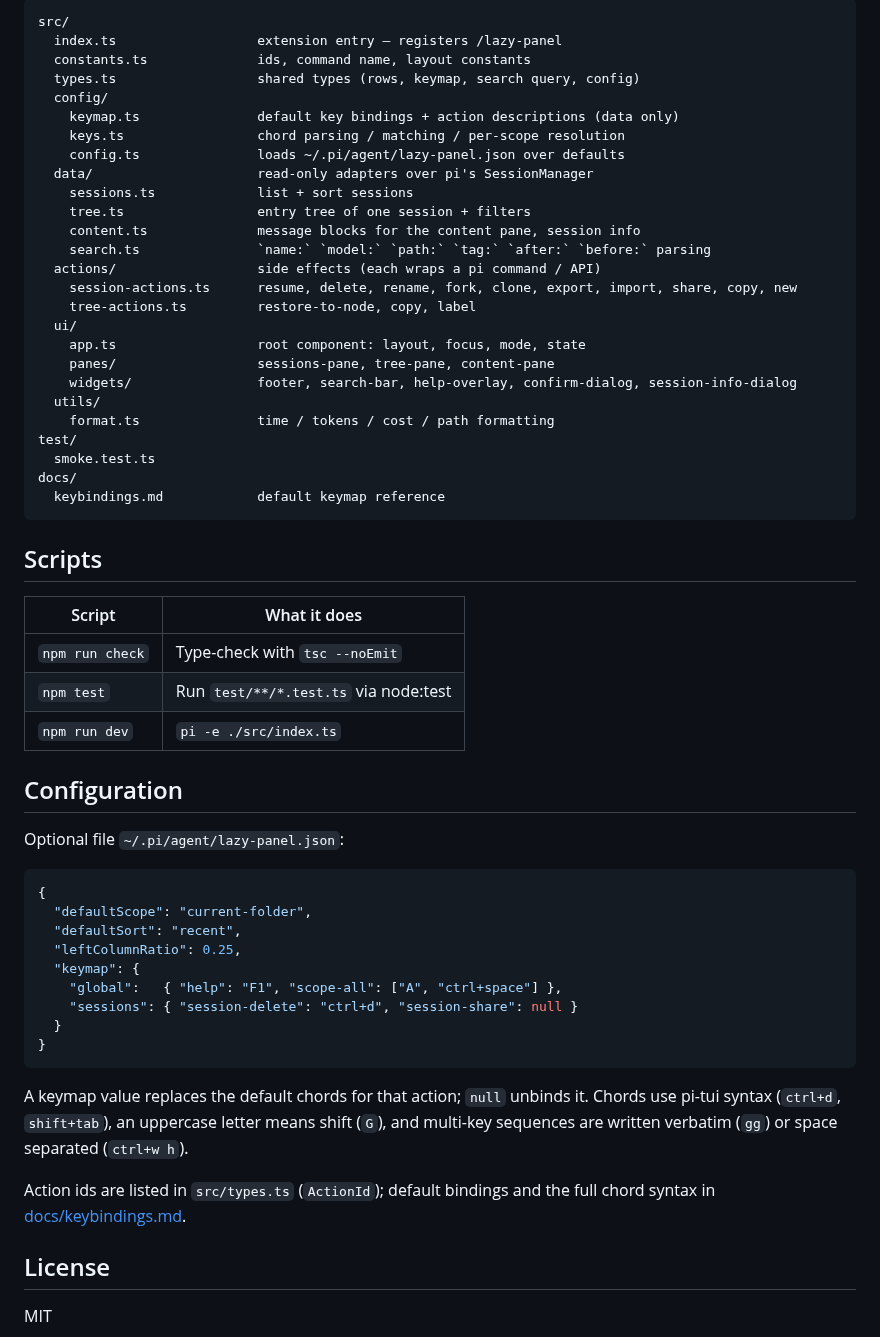
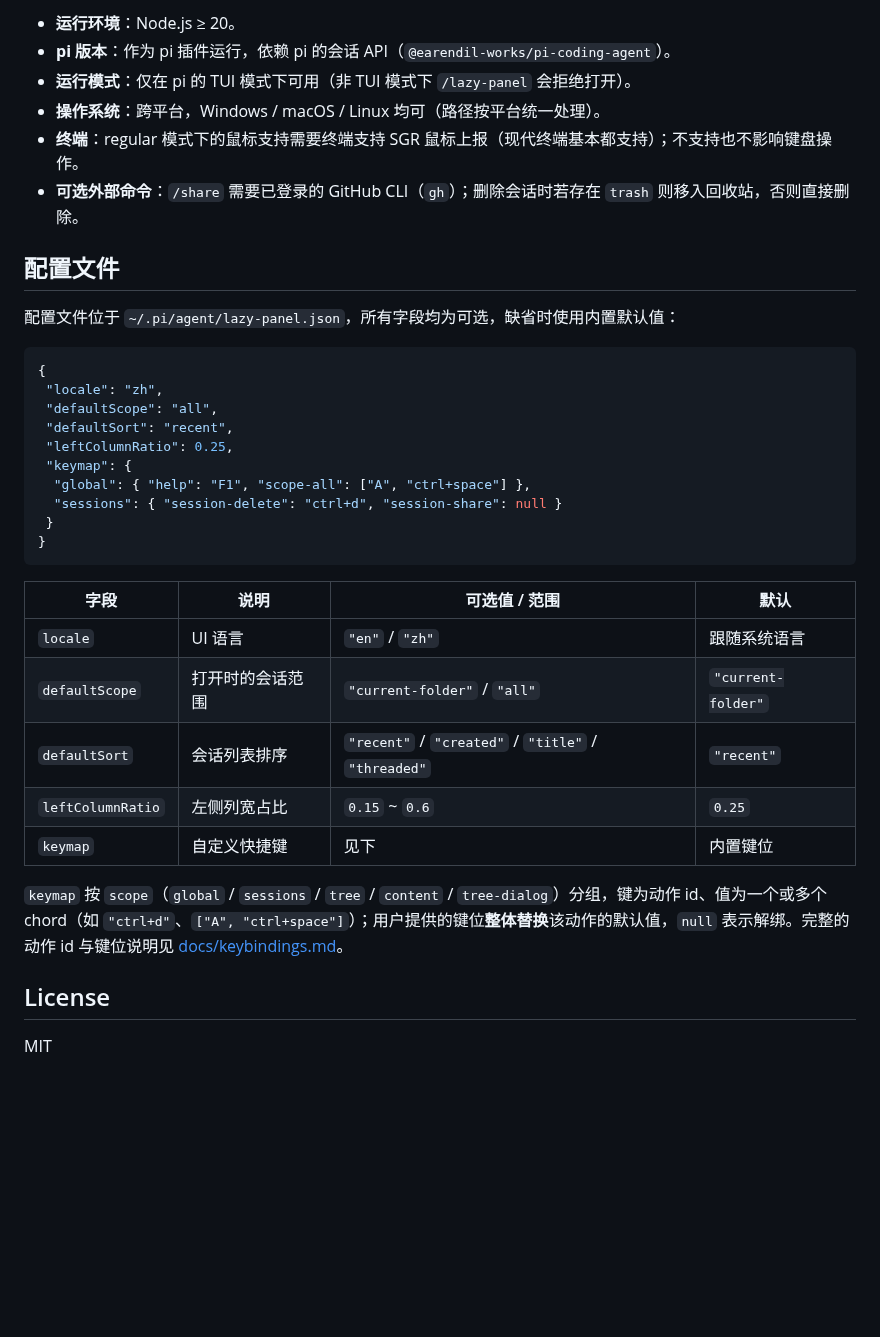
Before and after one commit to JessieChan0730/pi-lazy-panel, a Markdown page: README.md, the part around one of its changes. Drawn GitHub-style; blank space fills up the shorter version.

````diff
--- a/README.md
+++ b/README.md
@@ -37,64 +61,37 @@ pi -e ./src/index.ts        # or: npm run dev
 
-```
-src/
-  index.ts                  extension entry — registers /lazy-panel
-  constants.ts              ids, command name, layout constants
-  types.ts                  shared types (rows, keymap, search query, config)
-  config/
-    keymap.ts               default key bindings + action descriptions (data only)
-    keys.ts                 chord parsing / matching / per-scope resolution
-    config.ts               loads ~/.pi/agent/lazy-panel.json over defaults
-  data/                     read-only adapters over pi's SessionManager
-    sessions.ts             list + sort sessions
-    tree.ts                 entry tree of one session + filters
-    content.ts              message blocks for the content pane, session info
-    search.ts               `name:` `model:` `path:` `tag:` `after:` `before:` parsing
-  actions/                  side effects (each wraps a pi command / API)
-    session-actions.ts      resume, delete, rename, fork, clone, export, import, share, copy, new
-    tree-actions.ts         restore-to-node, copy, label
-  ui/
-    app.ts                  root component: layout, focus, mode, state
-    panes/                  sessions-pane, tree-pane, content-pane
-    widgets/                footer, search-bar, help-overlay, confirm-dialog, session-info-dialog
-  utils/
-    format.ts               time / tokens / cost / path formatting
-test/
-  smoke.test.ts
-docs/
-  keybindings.md            default keymap reference
-```
+- **运行环境**：Node.js ≥ 20。
+- **pi 版本**：作为 pi 插件运行，依赖 pi 的会话 API（`@earendil-works/pi-coding-agent`）。
+- **运行模式**：仅在 pi 的 TUI 模式下可用（非 TUI 模式下 `/lazy-panel` 会拒绝打开）。
+- **操作系统**：跨平台，Windows / macOS / Linux 均可（路径按平台统一处理）。
+- **终端**：regular 模式下的鼠标支持需要终端支持 SGR 鼠标上报（现代终端基本都支持）；不支持也不影响键盘操作。
+- **可选外部命令**：`/share` 需要已登录的 GitHub CLI（`gh`）；删除会话时若存在 `trash` 则移入回收站，否则直接删除。
 
-## Scripts
+## 配置文件
 
-| Script          | What it does                          |
-| --------------- | ------------------------------------- |
-| `npm run check` | Type-check with `tsc --noEmit`        |
-| `npm test`      | Run `test/**/*.test.ts` via node:test |
-| `npm run dev`   | `pi -e ./src/index.ts`                |
-
-## Configuration
-
-Optional file `~/.pi/agent/lazy-panel.json`:
+配置文件位于 `~/.pi/agent/lazy-panel.json`，所有字段均为可选，缺省时使用内置默认值：
 
 ```json
 {
-  "defaultScope": "current-folder",
-  "defaultSort": "recent",
-  "leftColumnRatio": 0.25,
-  "keymap": {
-    "global":   { "help": "F1", "scope-all": ["A", "ctrl+space"] },
-    "sessions": { "session-delete": "ctrl+d", "session-share": null }
-  }
+ "locale": "zh",
+ "defaultScope": "all",
+ "defaultSort": "recent",
+ "leftColumnRatio": 0.25,
+ "keymap": {
+  "global": { "help": "F1", "scope-all": ["A", "ctrl+space"] },
+  "sessions": { "session-delete": "ctrl+d", "session-share": null }
+ }
 }
 ```
 
-A keymap value replaces the default chords for that action; `null` unbinds it.
-Chords use pi-tui syntax (`ctrl+d`, `shift+tab`), an uppercase letter means
-shift (`G`), and multi-key sequences are written verbatim (`gg`) or space
-separated (`ctrl+w h`).
+| 字段              | 说明             | 可选值 / 范围                                       | 默认               |
+| ----------------- | ---------------- | --------------------------------------------------- | ------------------ |
+| `locale`          | UI 语言          | `"en"` / `"zh"`                                     | 跟随系统语言       |
+| `defaultScope`    | 打开时的会话范围 | `"current-folder"` / `"all"`                        | `"current-folder"` |
+| `defaultSort`     | 会话列表排序     | `"recent"` / `"created"` / `"title"` / `"threaded"` | `"recent"`         |
+| `leftColumnRatio` | 左侧列宽占比     | `0.15` ~ `0.6`                                      | `0.25`             |
+| `keymap`          | 自定义快捷键     | 见下                                                | 内置键位           |
 
-Action ids are listed in `src/types.ts` (`ActionId`); default bindings and the
-full chord syntax in [docs/keybindings.md](./docs/keybindings.md).
+`keymap` 按 `scope`（`global` / `sessions` / `tree` / `content` / `tree-dialog`）分组，键为动作 id、值为一个或多个 chord（如 `"ctrl+d"`、`["A", "ctrl+space"]`）；用户提供的键位**整体替换**该动作的默认值，`null` 表示解绑。完整的动作 id 与键位说明见 [docs/keybindings.md](./docs/keybindings.md)。
 
 ## License
 
````
Also changed, not shown: other parts of README.md (+46 -22 lines), docs/keybindings.md (+130 -161 lines), assets/readme/preview-en.png (added), assets/readme/preview-zh.png (added).
